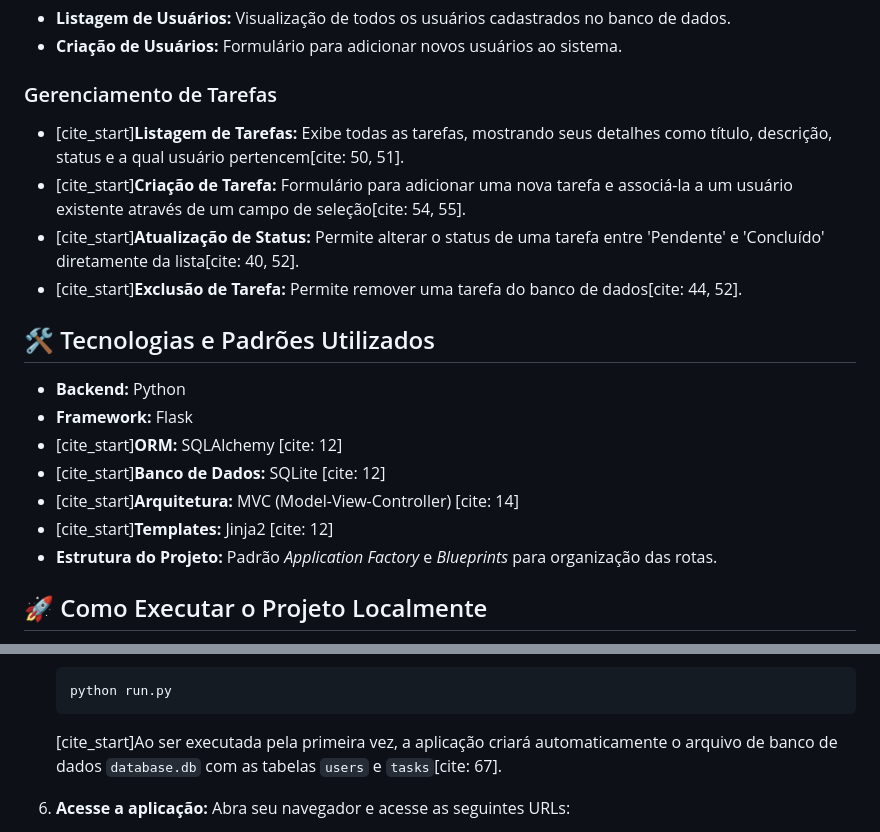
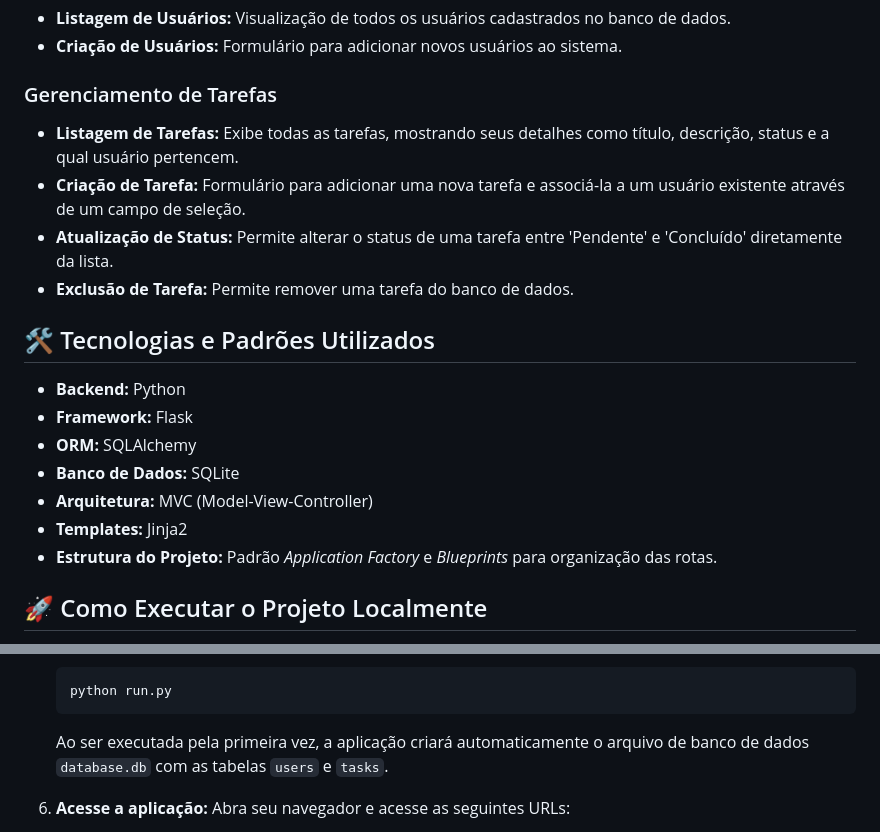
Before and after one commit to JoaoVictor2201/api-flask-MVC, a Markdown page: README.md, 2 parts joined by grey strips. GitHub-like rendering.

````diff
--- a/README.md
+++ b/README.md
@@ -15,19 +15,19 @@ A aplicação permite o gerenciamento completo de Usuários e Tarefas associadas
 - **Criação de Usuários:** Formulário para adicionar novos usuários ao sistema.
 
 ### Gerenciamento de Tarefas
-- [cite_start]**Listagem de Tarefas:** Exibe todas as tarefas, mostrando seus detalhes como título, descrição, status e a qual usuário pertencem[cite: 50, 51].
-- [cite_start]**Criação de Tarefa:** Formulário para adicionar uma nova tarefa e associá-la a um usuário existente através de um campo de seleção[cite: 54, 55].
-- [cite_start]**Atualização de Status:** Permite alterar o status de uma tarefa entre 'Pendente' e 'Concluído' diretamente da lista[cite: 40, 52].
-- [cite_start]**Exclusão de Tarefa:** Permite remover uma tarefa do banco de dados[cite: 44, 52].
+- **Listagem de Tarefas:** Exibe todas as tarefas, mostrando seus detalhes como título, descrição, status e a qual usuário pertencem.
+- **Criação de Tarefa:** Formulário para adicionar uma nova tarefa e associá-la a um usuário existente através de um campo de seleção.
+- **Atualização de Status:** Permite alterar o status de uma tarefa entre 'Pendente' e 'Concluído' diretamente da lista.
+- **Exclusão de Tarefa:** Permite remover uma tarefa do banco de dados.
 
 ## 🛠️ Tecnologias e Padrões Utilizados
 
 - **Backend:** Python
 - **Framework:** Flask
-- [cite_start]**ORM:** SQLAlchemy [cite: 12]
-- [cite_start]**Banco de Dados:** SQLite [cite: 12]
-- [cite_start]**Arquitetura:** MVC (Model-View-Controller) [cite: 14]
-- [cite_start]**Templates:** Jinja2 [cite: 12]
+- **ORM:** SQLAlchemy
+- **Banco de Dados:** SQLite
+- **Arquitetura:** MVC (Model-View-Controller)
+- **Templates:** Jinja2
 - **Estrutura do Projeto:** Padrão *Application Factory* e *Blueprints* para organização das rotas.
 
 ## 🚀 Como Executar o Projeto Localmente
@@ -65,7 +65,7 @@ Siga os passos abaixo para configurar e executar a aplicação em seu ambiente l
     ```bash
     python run.py
     ```
-    [cite_start]Ao ser executada pela primeira vez, a aplicação criará automaticamente o arquivo de banco de dados `database.db` com as tabelas `users` e `tasks`[cite: 67].
+    Ao ser executada pela primeira vez, a aplicação criará automaticamente o arquivo de banco de dados `database.db` com as tabelas `users` e `tasks`.
 
 6.  **Acesse a aplicação:**
     Abra seu navegador e acesse as seguintes URLs:
````
